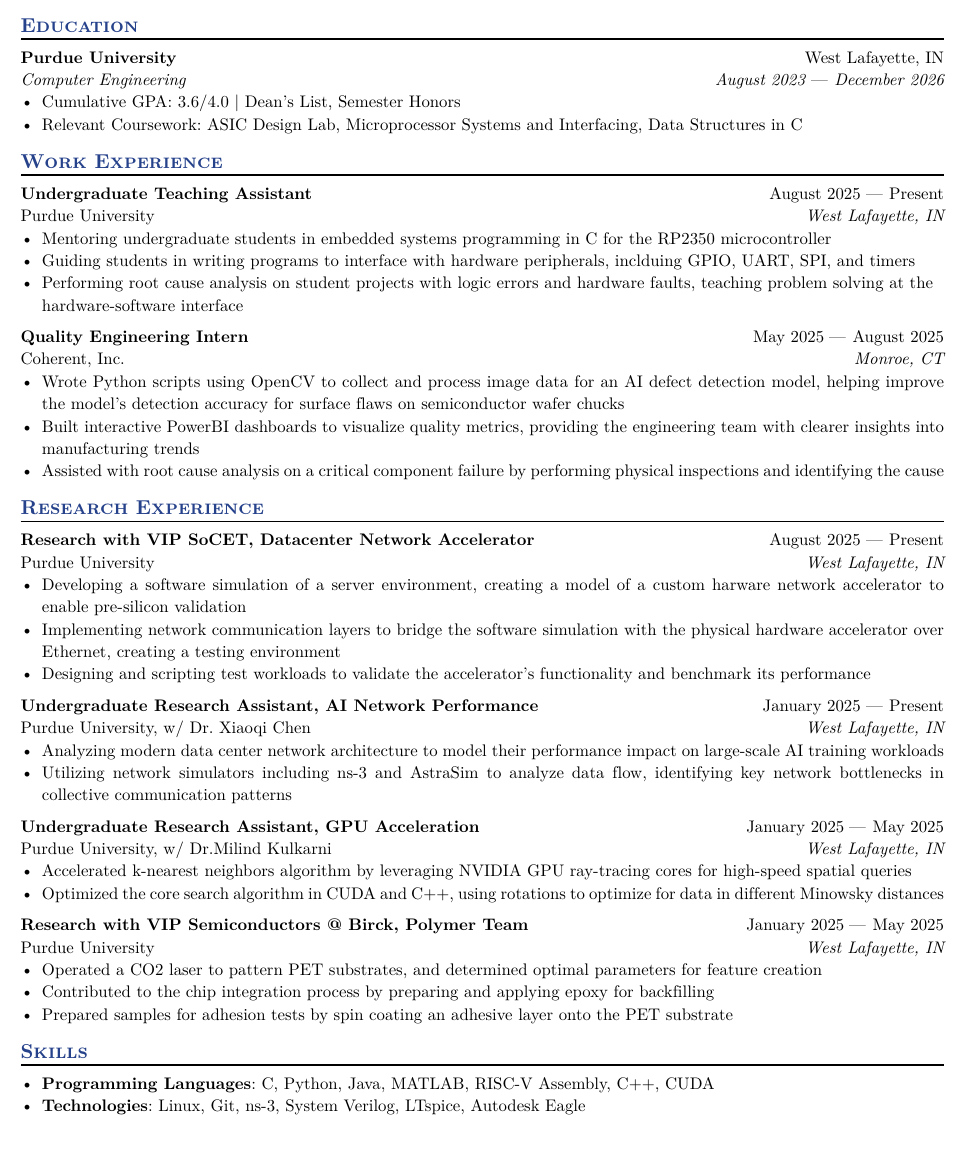
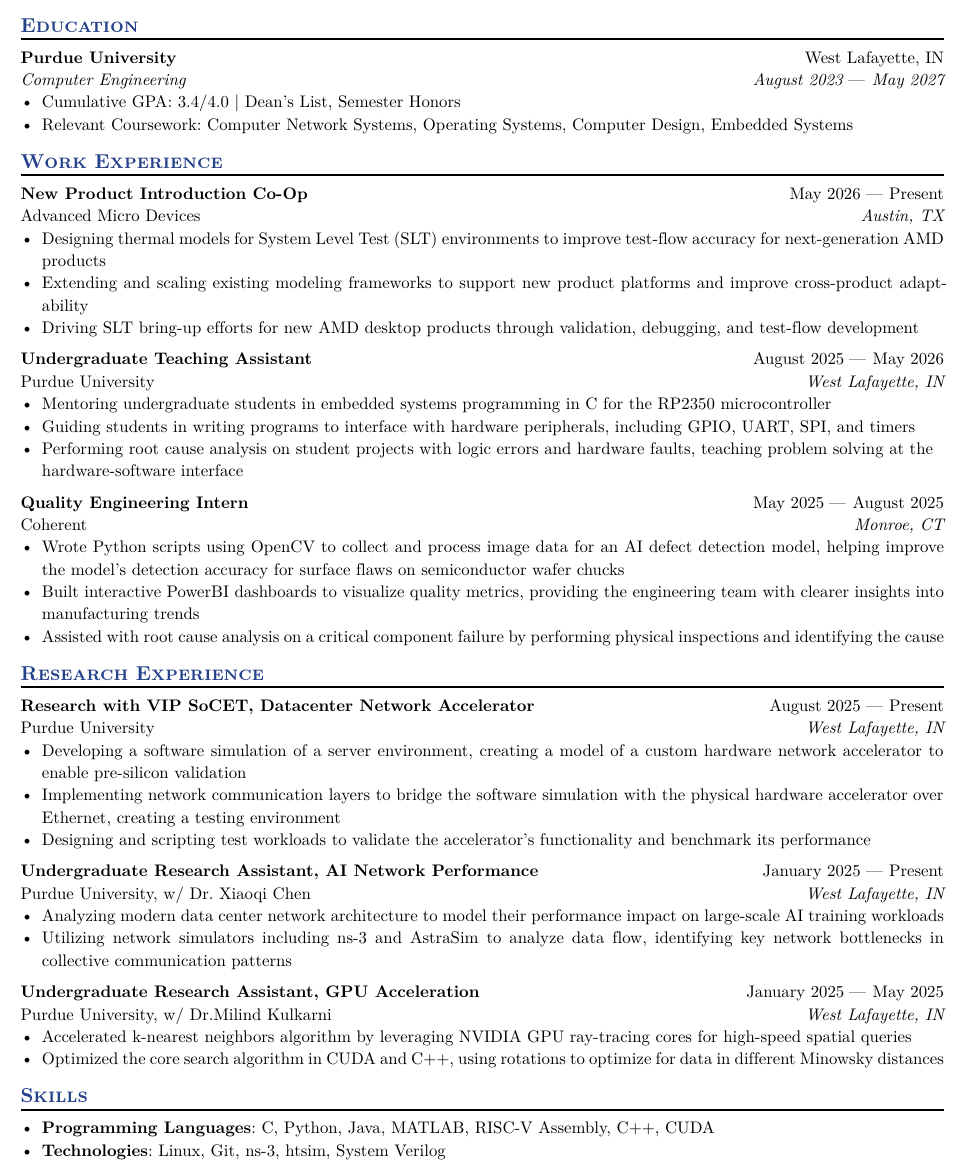
Before and after one commit to mridg/basic-resume, a Typst document (main.typ): part of the page, cut so that both start at the same text, the shorter picture padded with empty space. The pictures show the PDF file main.pdf that the author committed with the source.

Commit message:
bye bye pro

```diff
--- a/main.typ
+++ b/main.typ
@@ -46,6 +46,6 @@
 #edu(
   institution: "Purdue University",
   location: "West Lafayette, IN",
-  dates: dates-helper(start-date: "August 2023", end-date: "December 2026"),
+  dates: dates-helper(start-date: "August 2023", end-date: "May 2027"),
   degree: "Computer Engineering",
 )
@@ -53,27 +53,50 @@
 // - Relevant Coursework: Advanced C Programming, Partial Differential Equations, Linear Algebra, Circuit Analysis, Signals and Systems, Digital System Design, Microprocessors Systems, Discrete Math, Data Structures in C, ASIC Design Lab
-- Relevant Coursework: ASIC Design Lab, Microprocessor Systems and Interfacing, Data Structures in C
+- Relevant Coursework: Computer Network Systems, Operating Systems, Computer
+  Design, Embedded Systems
 
 == Work Experience
+
+#work(
+  title: "New Product Introduction Co-Op",
+  location: "Austin, TX",
+  company: "Advanced Micro Devices",
+  dates: dates-helper(start-date: "May 2026", end-date: "Present"),
+)
+- Designing thermal models for System Level Test (SLT) environments to improve
+  test-flow accuracy for next-generation AMD products
+// - Leveraging historical test and manufacturing data to develop predictive models
+// for performance analysis and test optimization
+- Extending and scaling existing modeling frameworks to support new product
+  platforms and improve cross-product adaptability
+- Driving SLT bring-up efforts for new AMD desktop products through validation,
+  debugging, and test-flow development
 
 #work(
   title: "Undergraduate Teaching Assistant",
   location: "West Lafayette, IN",
   company: "Purdue University",
-  dates: dates-helper(start-date: "August 2025", end-date: "Present"),
+  dates: dates-helper(start-date: "August 2025", end-date: "May 2026"),
 )
-- Mentoring undergraduate students in embedded systems programming in C for the RP2350 microcontroller
-- Guiding students in writing programs to interface with hardware peripherals, inclduing GPIO, UART, SPI, and timers
-- Performing root cause analysis on student projects with logic errors and hardware faults, teaching problem solving at the hardware-software interface
+- Mentoring undergraduate students in embedded systems programming in C for the
+  RP2350 microcontroller
+- Guiding students in writing programs to interface with hardware peripherals,
+  including GPIO, UART, SPI, and timers
+- Performing root cause analysis on student projects with logic errors and
+  hardware faults, teaching problem solving at the hardware-software interface
 
 #work(
   title: "Quality Engineering Intern",
   location: "Monroe, CT",
-  company: "Coherent, Inc.",
+  company: "Coherent",
   dates: dates-helper(start-date: "May 2025", end-date: "August 2025"),
 )
-- Wrote Python scripts using OpenCV to collect and process image data for an AI defect detection model, helping improve the model's detection accuracy for surface flaws on semiconductor wafer chucks
-- Built interactive PowerBI dashboards to visualize quality metrics, providing the engineering team with clearer insights into manufacturing trends
-- Assisted with root cause analysis on a critical component failure by performing physical inspections and identifying the cause
+- Wrote Python scripts using OpenCV to collect and process image data for an AI
+  defect detection model, helping improve the model's detection accuracy for
+  surface flaws on semiconductor wafer chucks
+- Built interactive PowerBI dashboards to visualize quality metrics, providing the
+  engineering team with clearer insights into manufacturing trends
+- Assisted with root cause analysis on a critical component failure by performing
+  physical inspections and identifying the cause
 
 // #work(
 //   title: "Manufacturing Engineering Intern",
@@ -94,9 +117,12 @@
   company: "Purdue University",
   dates: dates-helper(start-date: "August 2025", end-date: "Present"),
 )
-- Developing a software simulation of a server environment, creating a model of a custom harware network accelerator to enable pre-silicon validation
-- Implementing network communication layers to bridge the software simulation with the physical hardware accelerator over Ethernet, creating a testing environment
-- Designing and scripting test workloads to validate the accelerator's functionality and benchmark its performance
+- Developing a software simulation of a server environment, creating a model of a
+  custom hardware network accelerator to enable pre-silicon validation
+- Implementing network communication layers to bridge the software simulation with
+  the physical hardware accelerator over Ethernet, creating a testing environment
+- Designing and scripting test workloads to validate the accelerator's
+  functionality and benchmark its performance
 
 #work(
   title: "Undergraduate Research Assistant, AI Network Performance",
@@ -113,20 +141,25 @@
   company: "Purdue University, w/ Dr.Milind Kulkarni",
   dates: dates-helper(start-date: "January 2025", end-date: "May 2025"),
 )
-- Accelerated k-nearest neighbors algorithm by leveraging NVIDIA GPU ray-tracing cores for high-speed spatial queries
-- Optimized the core search algorithm in CUDA and C++, using rotations to optimize for data in different Minowsky distances
+- Accelerated k-nearest neighbors algorithm by leveraging NVIDIA GPU ray-tracing
+  cores for high-speed spatial queries
+- Optimized the core search algorithm in CUDA and C++, using rotations to optimize
+  for data in different Minowsky distances
 
-#work(
-  title: "Research with VIP Semiconductors @ Birck, Polymer Team",
-  location: "West Lafayette, IN",
-  company: "Purdue University",
-  dates: dates-helper(start-date: "January 2025", end-date: "May 2025"),
-)
-- Operated a CO2 laser to pattern PET substrates, and determined optimal parameters for feature creation
-- Contributed to the chip integration process by preparing and applying epoxy for backfilling
-- Prepared samples for adhesion tests by spin coating an adhesive layer onto the PET substrate
+// #work(
+//   title: "Research with VIP Semiconductors @ Birck, Polymer Team",
+//   location: "West Lafayette, IN",
+//   company: "Purdue University",
+//   dates: dates-helper(start-date: "January 2025", end-date: "May 2025"),
+// )
+// - Operated a CO2 laser to pattern PET substrates, and determined optimal
+//   parameters for feature creation
+// - Contributed to the chip integration process by preparing and applying epoxy for
+//   backfilling
+// - Prepared samples for adhesion tests by spin coating an adhesive layer onto the
+//   PET substrate
 
 == Skills
 
-- *Programming Languages*: C, Python, Java, MATLAB, RISC-V Assembly, C++, CUDA
-- *Technologies*: Linux, Git, ns-3, System Verilog, LTspice, Autodesk Eagle
+- *Programming Languages*: C, C++, Python, MATLAB, Java, CUDA, RISC-V Assembly
+- *Technologies*: Linux, Git, ns-3, htsim, System Verilog
```
Also changed, not shown: Unofficial Transcript.pdf (added), main.pdf, main.typ (8 more changed lines), 1 other file.
